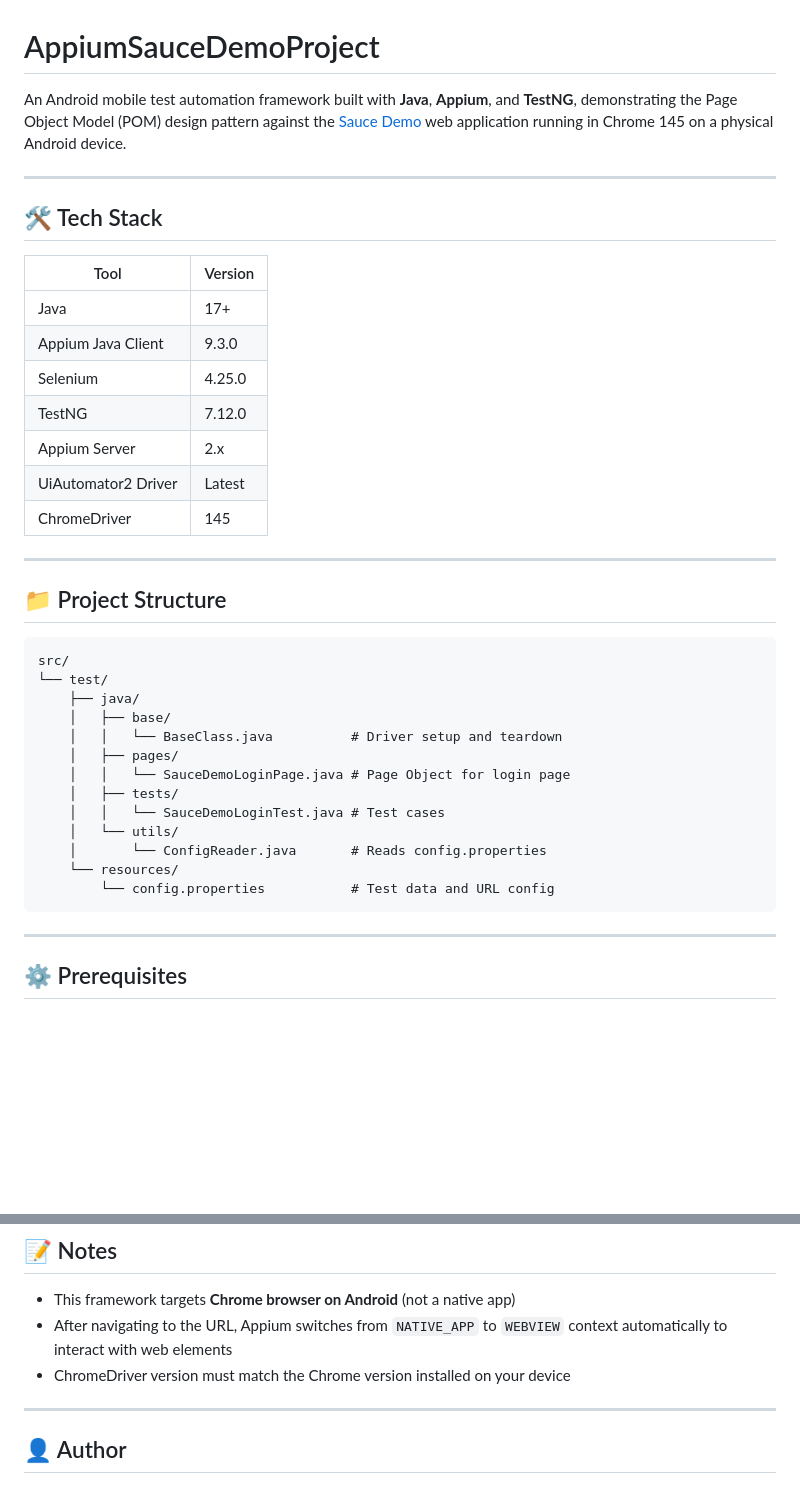
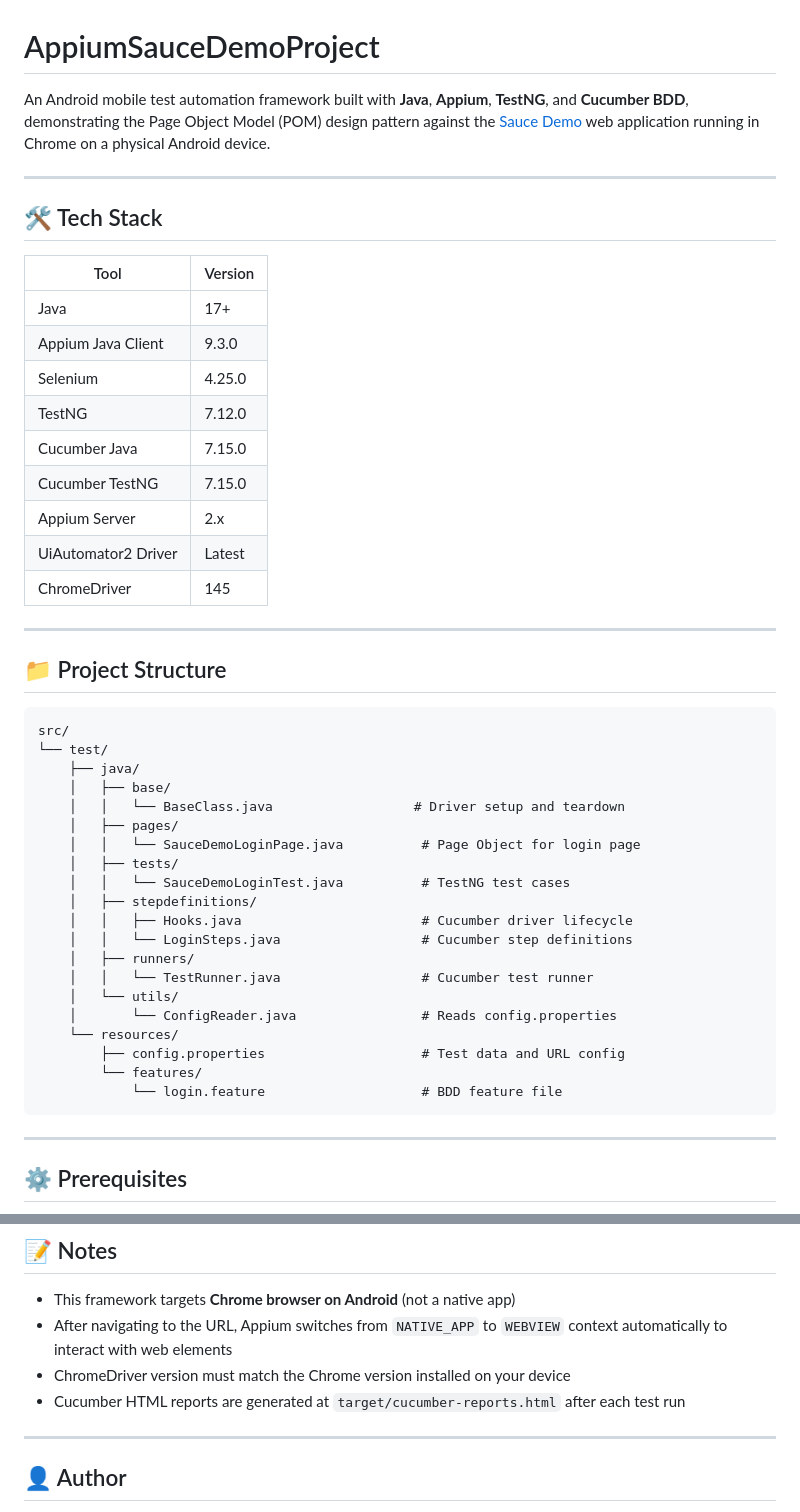
Before and after one commit to kingster80/Appium_Sauce_Demo_Project, a Markdown page: README.md, 2 parts joined by grey strips. GitHub-like rendering; blank space fills up the shorter version.

````diff
--- a/README.md
+++ b/README.md
@@ -1,6 +1,6 @@
 # AppiumSauceDemoProject
 
-An Android mobile test automation framework built with **Java**, **Appium**, and **TestNG**, demonstrating the Page Object Model (POM) design pattern against the [Sauce Demo](https://www.saucedemo.com) web application running in Chrome 145 on a physical Android device.
+An Android mobile test automation framework built with **Java**, **Appium**, **TestNG**, and **Cucumber BDD**, demonstrating the Page Object Model (POM) design pattern against the [Sauce Demo](https://www.saucedemo.com) web application running in Chrome on a physical Android device.
 
 ---
 
@@ -12,6 +12,8 @@ An Android mobile test automation framework built with **Java**, **Appium**, and
 | Appium Java Client | 9.3.0 |
 | Selenium | 4.25.0 |
 | TestNG | 7.12.0 |
+| Cucumber Java | 7.15.0 |
+| Cucumber TestNG | 7.15.0 |
 | Appium Server | 2.x |
 | UiAutomator2 Driver | Latest |
 | ChromeDriver | 145 |
@@ -25,15 +27,22 @@ src/
 └── test/
     ├── java/
     │   ├── base/
-    │   │   └── BaseClass.java          # Driver setup and teardown
+    │   │   └── BaseClass.java                  # Driver setup and teardown
     │   ├── pages/
-    │   │   └── SauceDemoLoginPage.java # Page Object for login page
+    │   │   └── SauceDemoLoginPage.java          # Page Object for login page
     │   ├── tests/
-    │   │   └── SauceDemoLoginTest.java # Test cases
+    │   │   └── SauceDemoLoginTest.java          # TestNG test cases
+    │   ├── stepdefinitions/
+    │   │   ├── Hooks.java                       # Cucumber driver lifecycle
+    │   │   └── LoginSteps.java                  # Cucumber step definitions
+    │   ├── runners/
+    │   │   └── TestRunner.java                  # Cucumber test runner
     │   └── utils/
-    │       └── ConfigReader.java       # Reads config.properties
+    │       └── ConfigReader.java                # Reads config.properties
     └── resources/
-        └── config.properties           # Test data and URL config
+        ├── config.properties                    # Test data and URL config
+        └── features/
+            └── login.feature                    # BDD feature file
 ```
 
 ---
@@ -123,6 +173,7 @@ Or right-click `SauceDemoLoginTest.java` in Eclipse/IntelliJ → **Run As → Te
 - This framework targets **Chrome browser on Android** (not a native app)
 - After navigating to the URL, Appium switches from `NATIVE_APP` to `WEBVIEW` context automatically to interact with web elements
 - ChromeDriver version must match the Chrome version installed on your device
+- Cucumber HTML reports are generated at `target/cucumber-reports.html` after each test run
 
 ---
 
````
Also changed, not shown: other parts of README.md (+43 -2 lines).
